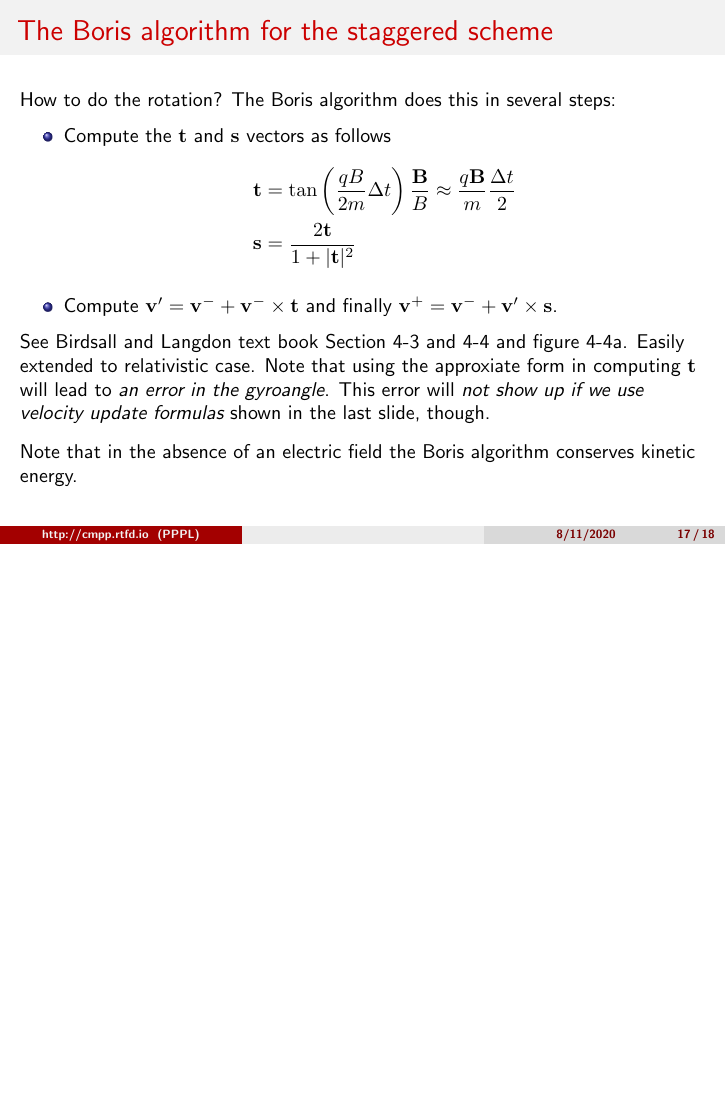
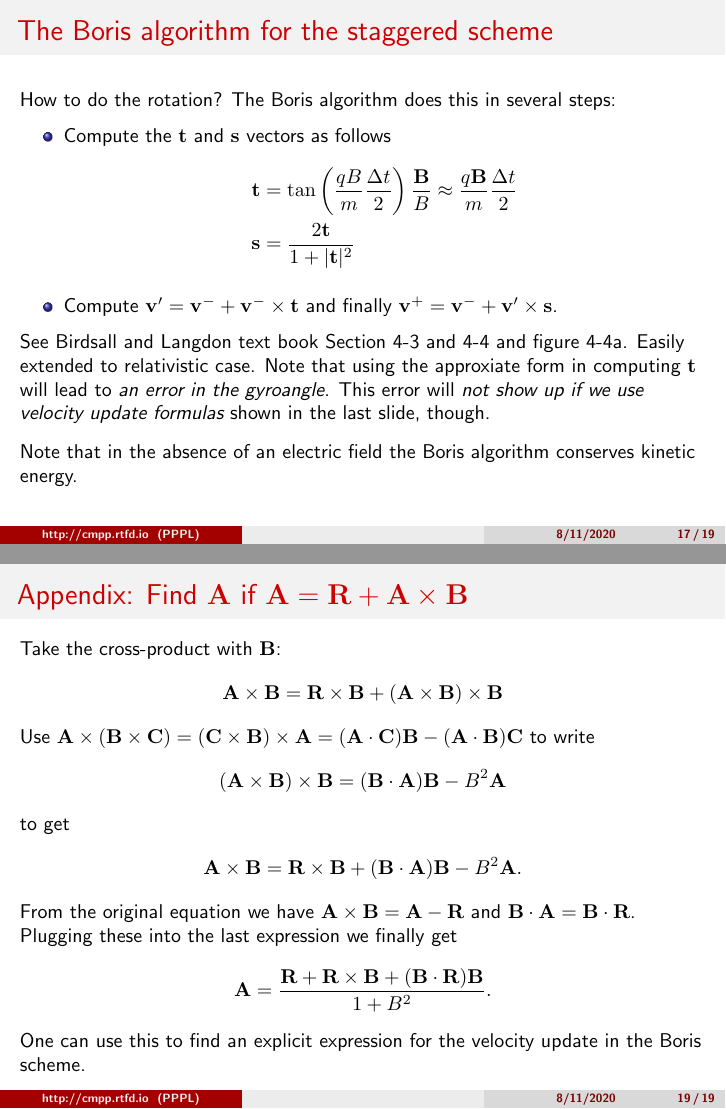
Before and after one commit to ammarhakim/summer-school-cmpp, LaTeX slides (slides-2020/lec2/lec2.tex): page 17 of 18 before the commit and pages 17 and 19 of 19 after it, the two joined at a grey line, the shorter picture padded with empty space. Compiled offline with pdfLaTeX.

Commit message:
Adding appendix and cleaning up some eqns

```diff
--- a/slides-2020/lec2/lec2.tex
+++ b/slides-2020/lec2/lec2.tex
@@ -480,7 +480,7 @@
   \begin{itemize}
   \item Compute the $\mvec{t}$ and $\mvec{s}$ vectors as follows
     \begin{align*}
-      \mvec{t} &= \tan\left( \frac{qB}{2m}\Delta t \right) \frac{\mvec{B}}{B}
+      \mvec{t} &= \tan\left( \frac{qB}{m}\frac{\Delta t}{2} \right) \frac{\mvec{B}}{B}
                  \approx \frac{q\mvec{B}}{m}\frac{\Delta t}{2} \\
       \mvec{s} &= \frac{2\mvec{t}}{1+|\mvec{t}|^2}
     \end{align*}
@@ -525,6 +525,40 @@
 
 % ----------------------------------------------------------------
 
+\begin{frame}{Appendix: Find $\mvec{A}$ if
+    $\mvec{A} = \mvec{R}+\mvec{A}\times\mvec{B}$}
+  \small%
+  Take the cross-product with $\mvec{B}$:
+  \begin{align*}
+    \mvec{A}\times\mvec{B}=\mvec{R}\times\mvec{B}+(\mvec{A}\times\mvec{B})\times\mvec{B}
+  \end{align*}
+  Use
+  $\mvec{A}\times(\mvec{B}\times\mvec{C}) =
+  (\mvec{C}\times\mvec{B})\times\mvec{A} =
+  (\mvec{A}\cdot\mvec{C})\mvec{B}- (\mvec{A}\cdot\mvec{B})\mvec{C}$ to
+  write
+  \begin{align*}
+    (\mvec{A}\times\mvec{B})\times\mvec{B} = (\mvec{B}\cdot\mvec{A})\mvec{B} - B^2\mvec{A}
+  \end{align*}
+  to get
+  \begin{align*}
+    \mvec{A}\times\mvec{B}=\mvec{R}\times\mvec{B}
+    +
+    (\mvec{B}\cdot\mvec{A})\mvec{B} - B^2\mvec{A}.
+  \end{align*}
+  From the original equation we have
+  $\mvec{A}\times\mvec{B}=\mvec{A}-\mvec{R}$ and
+  $\mvec{B}\cdot\mvec{A}=\mvec{B}\cdot\mvec{R}$.  Plugging these into
+  the last expression we finally get
+  \begin{align*}
+    \mvec{A} = \frac{\mvec{R}+\mvec{R}\times\mvec{B} + (\mvec{B}\cdot\mvec{R})\mvec{B}}{1+B^2}.
+  \end{align*}
+  One can use this to find an explicit expression for the velocity
+  update in the Boris scheme.
+\end{frame}
+
+% ----------------------------------------------------------------
+
 \end{document}
 
 
```
Also changed, not shown: source/_static/lec2-2020.pdf.
